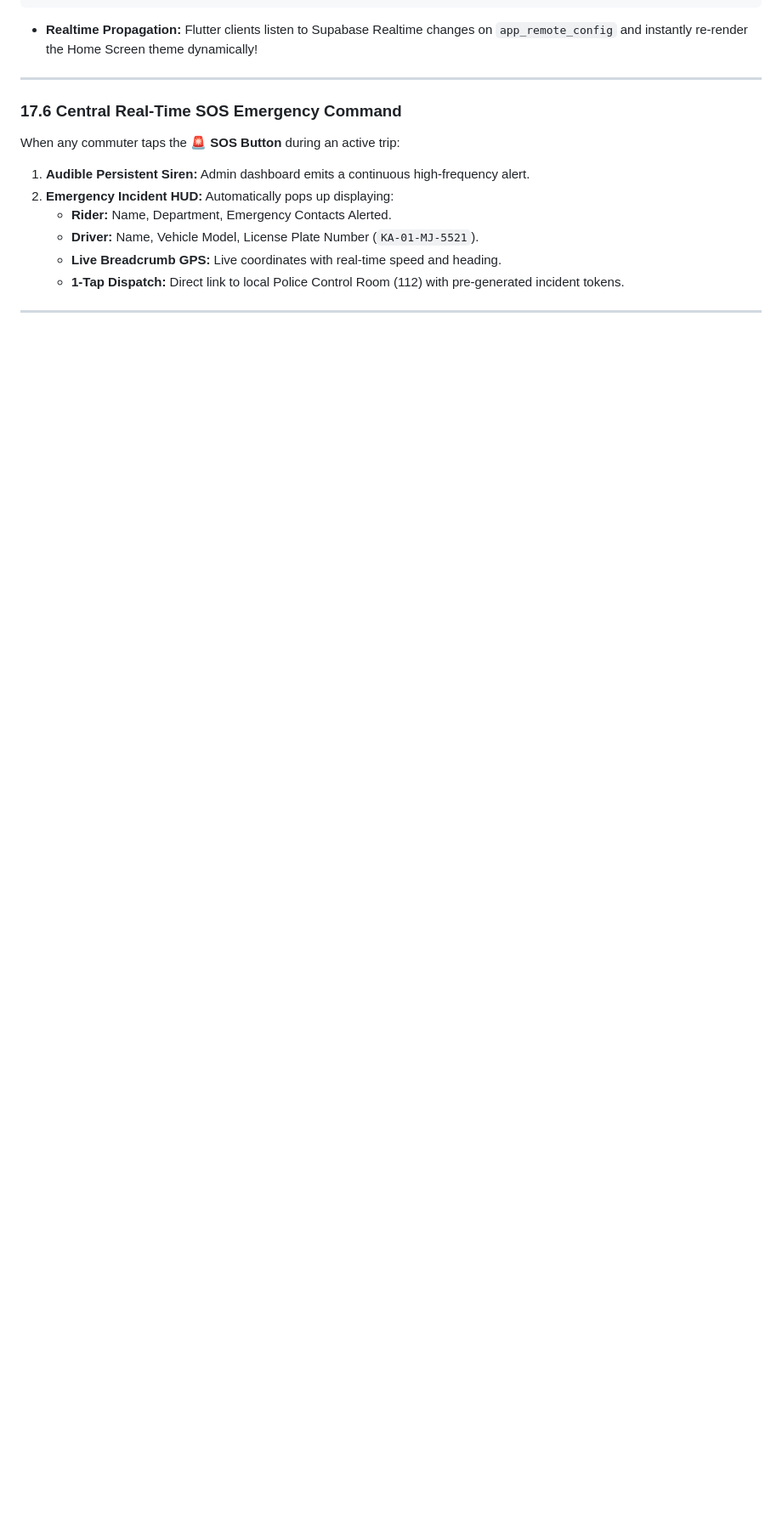
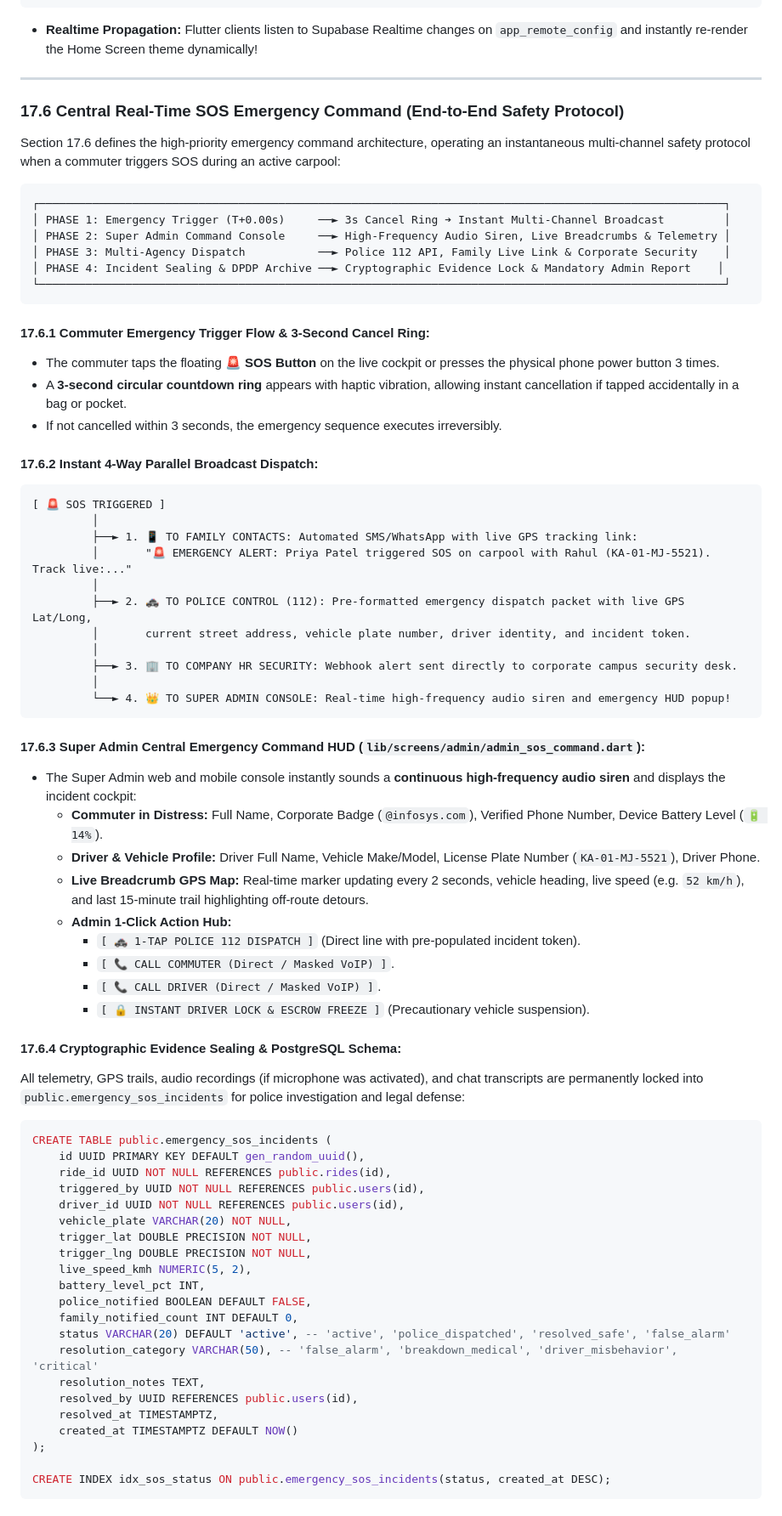
Before and after one commit to ShreeQuality/CorporatePoolingApp, a Markdown page: docs/SRS_Document.md, the part around one of its changes. Shown at 85% size. Rendered like a GitHub page; blank space fills up the shorter version.

Commit message:
docs: enrich Section 17.6 with Central Real-Time SOS Emergency Command (4-way broadcast, telemetry HUD, schema & DPDP compliance)

````diff
--- a/docs/SRS_Document.md
+++ b/docs/SRS_Document.md
@@ -2275,12 +2275,74 @@ CREATE TABLE public.app_remote_config (
 
 ---
 
-### 17.6 Central Real-Time SOS Emergency Command
-
-When any commuter taps the **🚨 SOS Button** during an active trip:
-1. **Audible Persistent Siren:** Admin dashboard emits a continuous high-frequency alert.
-2. **Emergency Incident HUD:** Automatically pops up displaying:
-   * **Rider:** Name, Department, Emergency Contacts Alerted.
-   * **Driver:** Name, Vehicle Model, License Plate Number (`KA-01-MJ-5521`).
-   * **Live Breadcrumb GPS:** Live coordinates with real-time speed and heading.
-   * **1-Tap Dispatch:** Direct link to local Police Control Room (112) with pre-generated incident tokens.
+### 17.6 Central Real-Time SOS Emergency Command (End-to-End Safety Protocol)
+
+Section 17.6 defines the high-priority emergency command architecture, operating an instantaneous multi-channel safety protocol when a commuter triggers SOS during an active carpool:
+
+```
+┌───────────────────────────────────────────────────────────────────────────────────────────────────────┐
+│ PHASE 1: Emergency Trigger (T+0.00s)     ──► 3s Cancel Ring ➔ Instant Multi-Channel Broadcast         │
+│ PHASE 2: Super Admin Command Console     ──► High-Frequency Audio Siren, Live Breadcrumbs & Telemetry │
+│ PHASE 3: Multi-Agency Dispatch           ──► Police 112 API, Family Live Link & Corporate Security    │
+│ PHASE 4: Incident Sealing & DPDP Archive ──► Cryptographic Evidence Lock & Mandatory Admin Report    │
+└───────────────────────────────────────────────────────────────────────────────────────────────────────┘
+```
+
+#### 17.6.1 Commuter Emergency Trigger Flow & 3-Second Cancel Ring:
+* The commuter taps the floating **🚨 SOS Button** on the live cockpit or presses the physical phone power button 3 times.
+* A **3-second circular countdown ring** appears with haptic vibration, allowing instant cancellation if tapped accidentally in a bag or pocket.
+* If not cancelled within 3 seconds, the emergency sequence executes irreversibly.
+
+#### 17.6.2 Instant 4-Way Parallel Broadcast Dispatch:
+```
+[ 🚨 SOS TRIGGERED ]
+         │
+         ├──► 1. 📱 TO FAMILY CONTACTS: Automated SMS/WhatsApp with live GPS tracking link:
+         │       "🚨 EMERGENCY ALERT: Priya Patel triggered SOS on carpool with Rahul (KA-01-MJ-5521). Track live:..."
+         │
+         ├──► 2. 🚓 TO POLICE CONTROL (112): Pre-formatted emergency dispatch packet with live GPS Lat/Long,
+         │       current street address, vehicle plate number, driver identity, and incident token.
+         │
+         ├──► 3. 🏢 TO COMPANY HR SECURITY: Webhook alert sent directly to corporate campus security desk.
+         │
+         └──► 4. 👑 TO SUPER ADMIN CONSOLE: Real-time high-frequency audio siren and emergency HUD popup!
+```
+
+#### 17.6.3 Super Admin Central Emergency Command HUD (`lib/screens/admin/admin_sos_command.dart`):
+* The Super Admin web and mobile console instantly sounds a **continuous high-frequency audio siren** and displays the incident cockpit:
+  * **Commuter in Distress:** Full Name, Corporate Badge (`@infosys.com`), Verified Phone Number, Device Battery Level (`🔋 14%`).
+  * **Driver & Vehicle Profile:** Driver Full Name, Vehicle Make/Model, License Plate Number (`KA-01-MJ-5521`), Driver Phone.
+  * **Live Breadcrumb GPS Map:** Real-time marker updating every 2 seconds, vehicle heading, live speed (e.g. `52 km/h`), and last 15-minute trail highlighting off-route detours.
+  * **Admin 1-Click Action Hub:**
+    * `[ 🚓 1-TAP POLICE 112 DISPATCH ]` (Direct line with pre-populated incident token).
+    * `[ 📞 CALL COMMUTER (Direct / Masked VoIP) ]`.
+    * `[ 📞 CALL DRIVER (Direct / Masked VoIP) ]`.
+    * `[ 🔒 INSTANT DRIVER LOCK & ESCROW FREEZE ]` (Precautionary vehicle suspension).
+
+#### 17.6.4 Cryptographic Evidence Sealing & PostgreSQL Schema:
+All telemetry, GPS trails, audio recordings (if microphone was activated), and chat transcripts are permanently locked into `public.emergency_sos_incidents` for police investigation and legal defense:
+
+```sql
+CREATE TABLE public.emergency_sos_incidents (
+    id UUID PRIMARY KEY DEFAULT gen_random_uuid(),
+    ride_id UUID NOT NULL REFERENCES public.rides(id),
+    triggered_by UUID NOT NULL REFERENCES public.users(id),
+    driver_id UUID NOT NULL REFERENCES public.users(id),
+    vehicle_plate VARCHAR(20) NOT NULL,
+    trigger_lat DOUBLE PRECISION NOT NULL,
+    trigger_lng DOUBLE PRECISION NOT NULL,
+    live_speed_kmh NUMERIC(5, 2),
+    battery_level_pct INT,
+    police_notified BOOLEAN DEFAULT FALSE,
+    family_notified_count INT DEFAULT 0,
+    status VARCHAR(20) DEFAULT 'active', -- 'active', 'police_dispatched', 'resolved_safe', 'false_alarm'
+    resolution_category VARCHAR(50), -- 'false_alarm', 'breakdown_medical', 'driver_misbehavior', 'critical'
+    resolution_notes TEXT,
+    resolved_by UUID REFERENCES public.users(id),
+    resolved_at TIMESTAMPTZ,
+    created_at TIMESTAMPTZ DEFAULT NOW()
+);
+
+CREATE INDEX idx_sos_status ON public.emergency_sos_incidents(status, created_at DESC);
+```
+
````
Also changed, not shown: other parts of docs/SRS_Document.md (+4 -0 lines).
